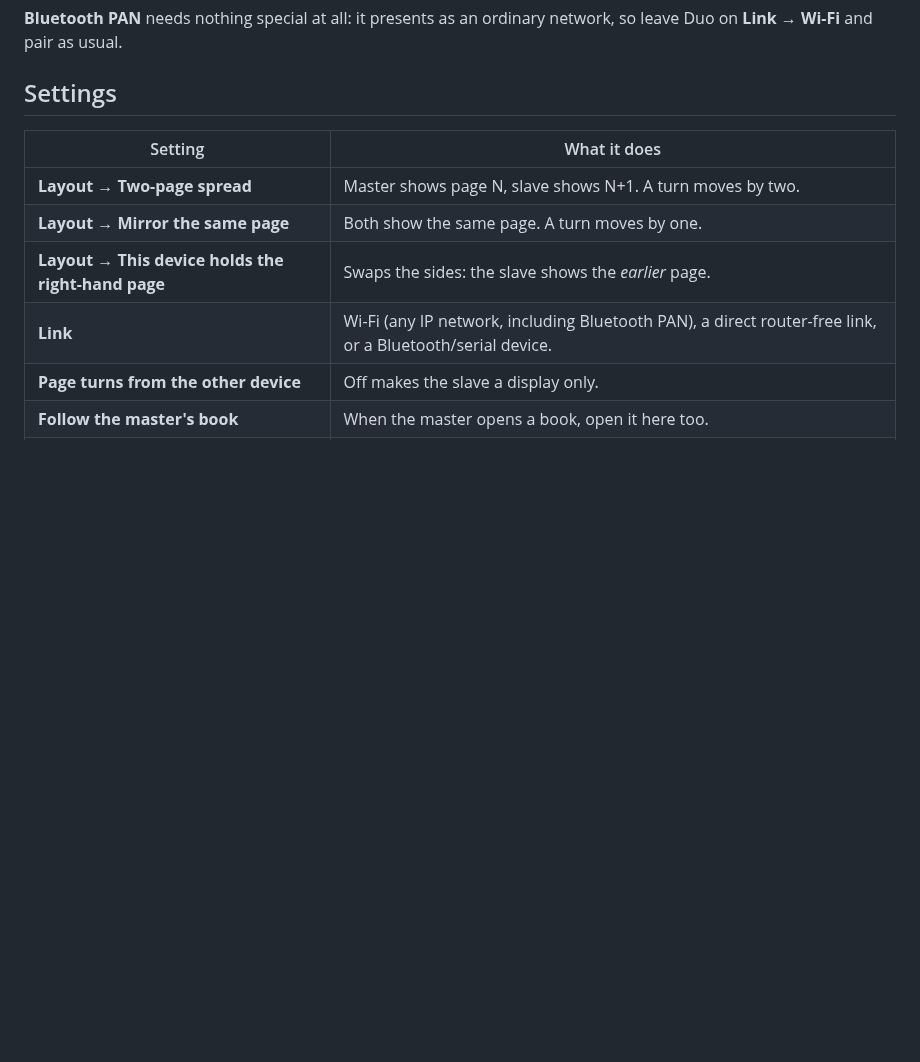
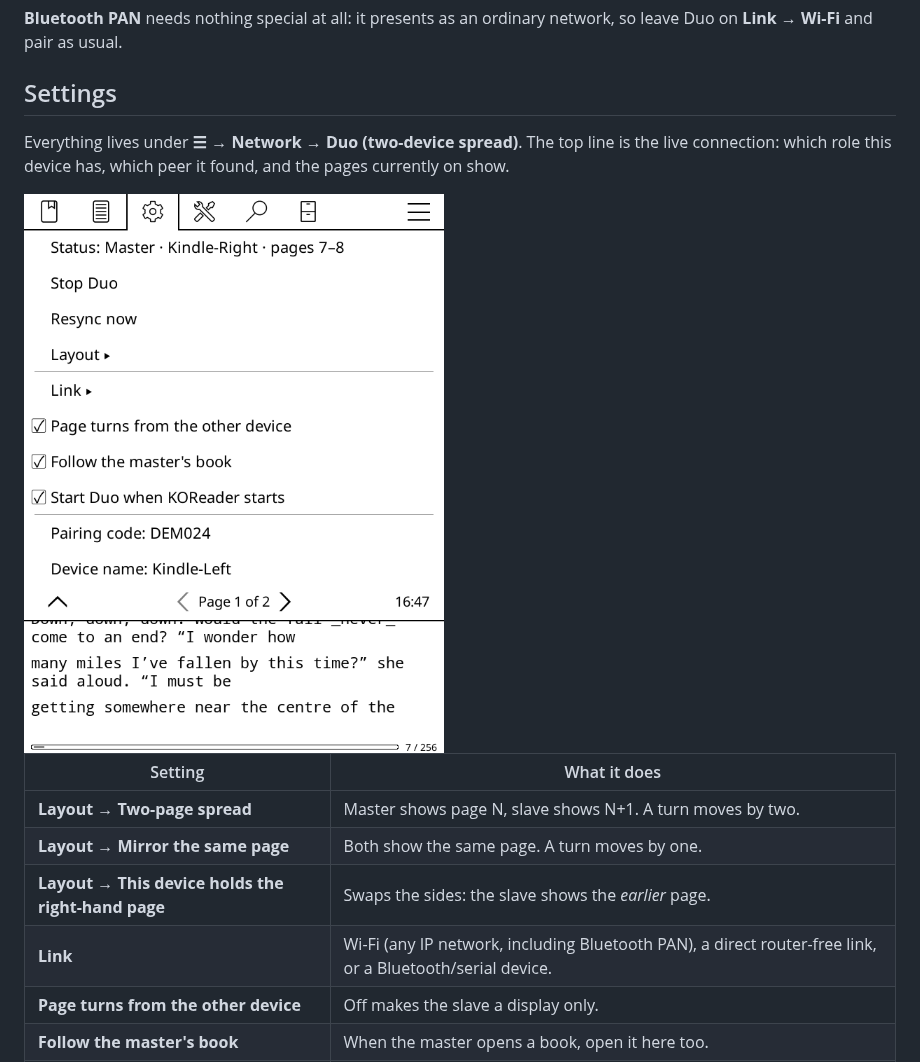
Before and after one commit to lidal/KoreaderDuo, a Markdown page: README.md, the part around one of its changes. Rendered like a GitHub page; pictures changed too: screenshots/duo-menu.png (added); blank space fills up the shorter version.

```diff
--- a/README.md
+++ b/README.md
@@ -122,6 +121,12 @@ network, so leave Duo on **Link → Wi-Fi** and pair as usual.
 
 ## Settings
 
+Everything lives under **☰ → Network → Duo (two-device spread)**. The top line
+is the live connection: which role this device has, which peer it found, and
+the pages currently on show.
+
+<img src="screenshots/duo-menu.png" alt="Duo's settings menu in KOReader, showing the status line &quot;Master · Kindle-Right · pages 7–8&quot;" width="420">
+
 | Setting | What it does |
 | --- | --- |
 | **Layout → Two-page spread** | Master shows page N, slave shows N+1. A turn moves by two. |
```
Also changed, not shown: other parts of README.md (+45 -15 lines), screenshots/page-turn.png (added).
